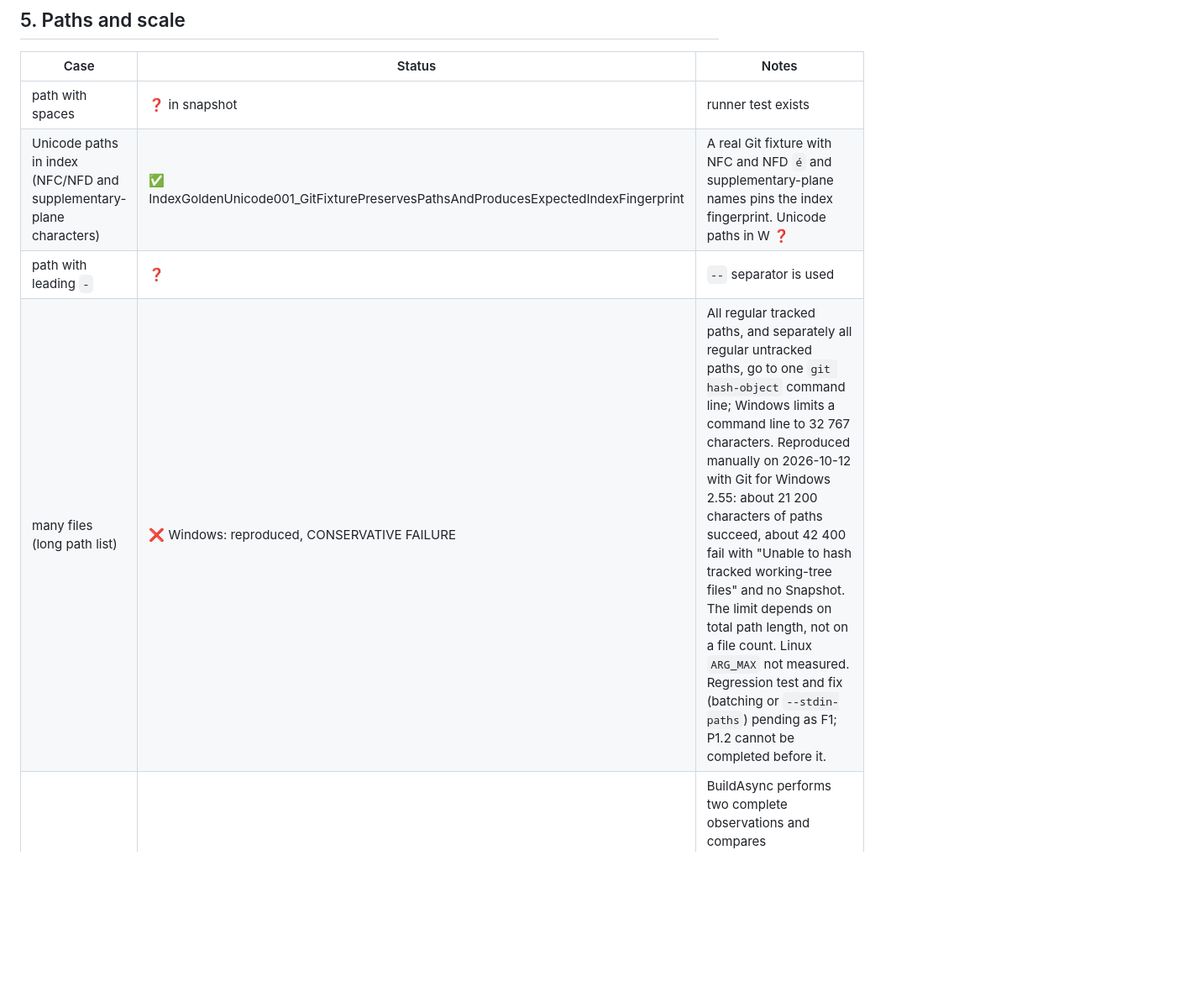
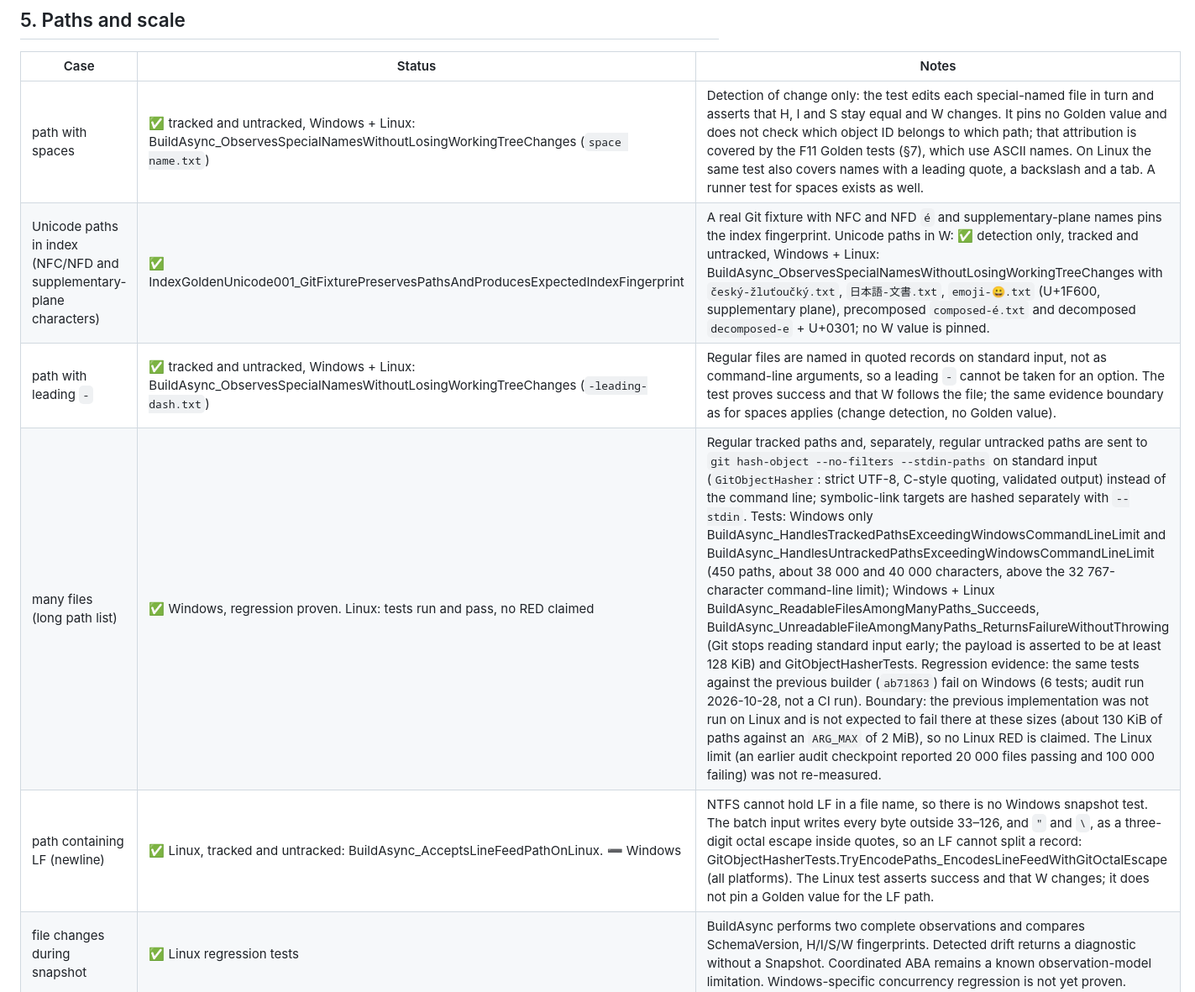
Before and after one commit to Revancze/Codelaxy, a Markdown page: docs/snapshot-test-matrix.md, the part around one of its changes. Shown at 84% size. Rendered like a GitHub page; blank space fills up the shorter version.

```diff
--- a/docs/snapshot-test-matrix.md
+++ b/docs/snapshot-test-matrix.md
@@ -99,10 +100,11 @@ Snapshot identity must not depend on how the observer is configured.
 
 | Case | Status | Notes |
 |---|---|---|
-| path with spaces | ❓ in snapshot | runner test exists |
-| Unicode paths in index (NFC/NFD and supplementary-plane characters) | ✅ IndexGoldenUnicode001_GitFixturePreservesPathsAndProducesExpectedIndexFingerprint | A real Git fixture with NFC and NFD `é` and supplementary-plane names pins the index fingerprint. Unicode paths in W ❓ |
-| path with leading `-` | ❓ | `--` separator is used |
-| many files (long path list) | ❌ Windows: reproduced, CONSERVATIVE FAILURE | All regular tracked paths, and separately all regular untracked paths, go to one `git hash-object` command line; Windows limits a command line to 32 767 characters. Reproduced manually on 2026-10-12 with Git for Windows 2.55: about 21 200 characters of paths succeed, about 42 400 fail with "Unable to hash tracked working-tree files" and no Snapshot. The limit depends on total path length, not on a file count. Linux `ARG_MAX` not measured. Regression test and fix (batching or `--stdin-paths`) pending as F1; P1.2 cannot be completed before it. |
+| path with spaces | ✅ tracked and untracked, Windows + Linux: BuildAsync_ObservesSpecialNamesWithoutLosingWorkingTreeChanges (`space name.txt`) | Detection of change only: the test edits each special-named file in turn and asserts that H, I and S stay equal and W changes. It pins no Golden value and does not check which object ID belongs to which path; that attribution is covered by the F11 Golden tests (§7), which use ASCII names. On Linux the same test also covers names with a leading quote, a backslash and a tab. A runner test for spaces exists as well. |
+| Unicode paths in index (NFC/NFD and supplementary-plane characters) | ✅ IndexGoldenUnicode001_GitFixturePreservesPathsAndProducesExpectedIndexFingerprint | A real Git fixture with NFC and NFD `é` and supplementary-plane names pins the index fingerprint. Unicode paths in W: ✅ detection only, tracked and untracked, Windows + Linux: BuildAsync_ObservesSpecialNamesWithoutLosingWorkingTreeChanges with `český-žluťoučký.txt`, `日本語-文書.txt`, `emoji-😀.txt` (U+1F600, supplementary plane), precomposed `composed-é.txt` and decomposed `decomposed-e` + U+0301; no W value is pinned. |
+| path with leading `-` | ✅ tracked and untracked, Windows + Linux: BuildAsync_ObservesSpecialNamesWithoutLosingWorkingTreeChanges (`-leading-dash.txt`) | Regular files are named in quoted records on standard input, not as command-line arguments, so a leading `-` cannot be taken for an option. The test proves success and that W follows the file; the same evidence boundary as for spaces applies (change detection, no Golden value). |
+| many files (long path list) | ✅ Windows, regression proven. Linux: tests run and pass, no RED claimed | Regular tracked paths and, separately, regular untracked paths are sent to `git hash-object --no-filters --stdin-paths` on standard input (`GitObjectHasher`: strict UTF-8, C-style quoting, validated output) instead of the command line; symbolic-link targets are hashed separately with `--stdin`. Tests: Windows only BuildAsync_HandlesTrackedPathsExceedingWindowsCommandLineLimit and BuildAsync_HandlesUntrackedPathsExceedingWindowsCommandLineLimit (450 paths, about 38 000 and 40 000 characters, above the 32 767-character command-line limit); Windows + Linux BuildAsync_ReadableFilesAmongManyPaths_Succeeds, BuildAsync_UnreadableFileAmongManyPaths_ReturnsFailureWithoutThrowing (Git stops reading standard input early; the payload is asserted to be at least 128 KiB) and GitObjectHasherTests. Regression evidence: the same tests against the previous builder (`ab71863`) fail on Windows (6 tests; audit run 2026-10-28, not a CI run). Boundary: the previous implementation was not run on Linux and is not expected to fail there at these sizes (about 130 KiB of paths against an `ARG_MAX` of 2 MiB), so no Linux RED is claimed. The Linux limit (an earlier audit checkpoint reported 20 000 files passing and 100 000 failing) was not re-measured. |
+| path containing LF (newline) | ✅ Linux, tracked and untracked: BuildAsync_AcceptsLineFeedPathOnLinux. ➖ Windows | NTFS cannot hold LF in a file name, so there is no Windows snapshot test. The batch input writes every byte outside 33–126, and `"` and `\`, as a three-digit octal escape inside quotes, so an LF cannot split a record: GitObjectHasherTests.TryEncodePaths_EncodesLineFeedWithGitOctalEscape (all platforms). The Linux test asserts success and that W changes; it does not pin a Golden value for the LF path. |
 | file changes during snapshot | ✅ Linux regression tests | BuildAsync performs two complete observations and compares SchemaVersion, H/I/S/W fingerprints. Detected drift returns a diagnostic without a Snapshot. Coordinated ABA remains a known observation-model limitation. Windows-specific concurrency regression is not yet proven. |
 | filename differing only in case | ✅ with `core.ignoreCase=true`, never a Snapshot blind to the rename: BuildAsync_DoesNotLoseCaseOnlyRenamedTrackedFileWhenGitIgnoresCase (all platforms) + BuildAsync_DoesNotLoseCaseOnlyRenamedTrackedFileOnWindows | The tests accept either a refusal ("Case-only path mismatch") or a correctly distinct W. The current implementation refuses. `core.ignoreCase=false` ❓ |
 | symlink target with invalid UTF-8 bytes (Unix) | untracked ✅ never merged: BuildAsync_DoesNotMergeSymlinkTargetsWithDifferentInvalidUtf8OnLinux; tracked ❓ untested | The test accepts either a refusal or a distinct W. The current implementation refuses a lossily decoded target. Tracked symlinks pass through the same check in code, but no test proves it. Arbitrary target-byte fidelity stays unsupported. |
```
Also changed, not shown: other parts of docs/snapshot-test-matrix.md (+10 -0 lines).
